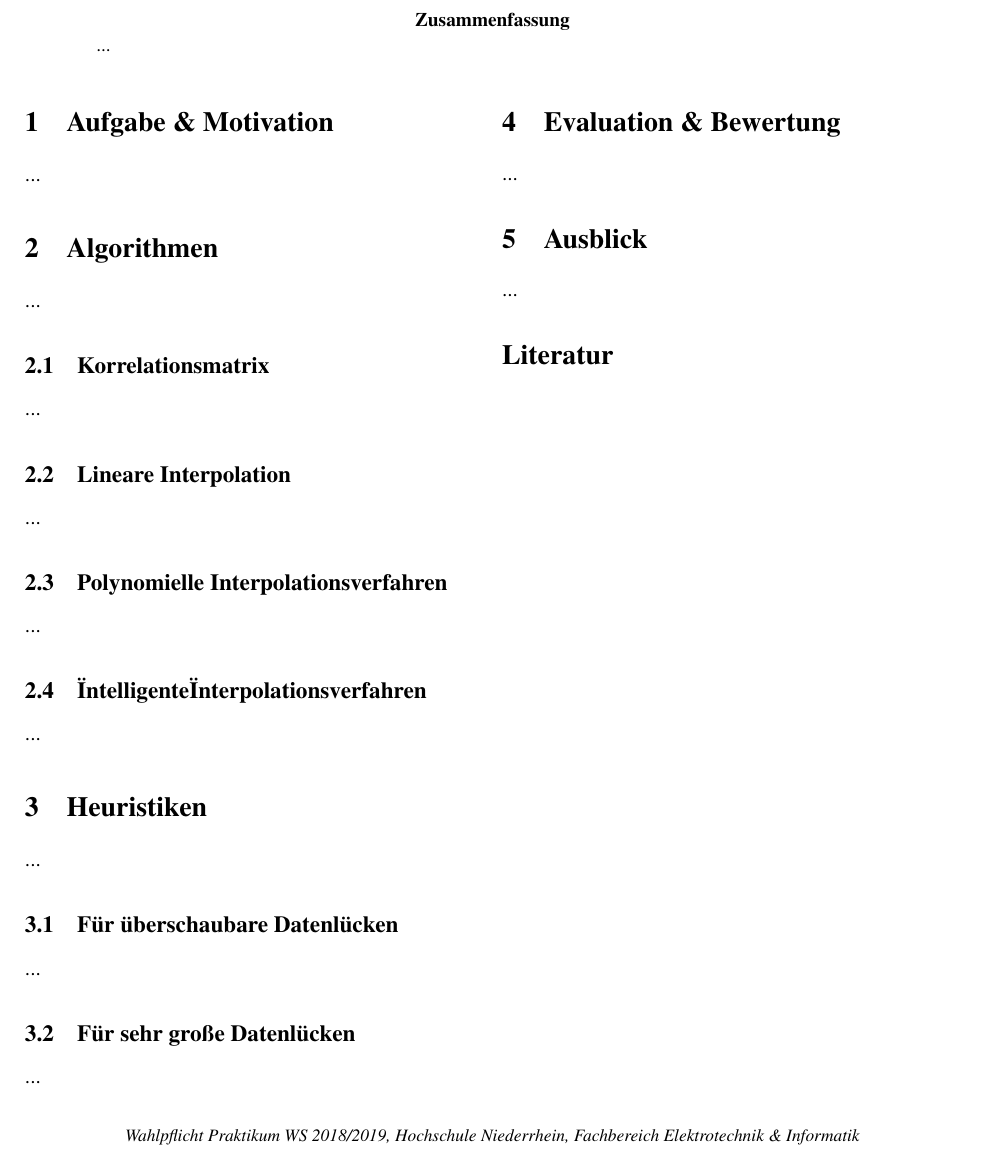
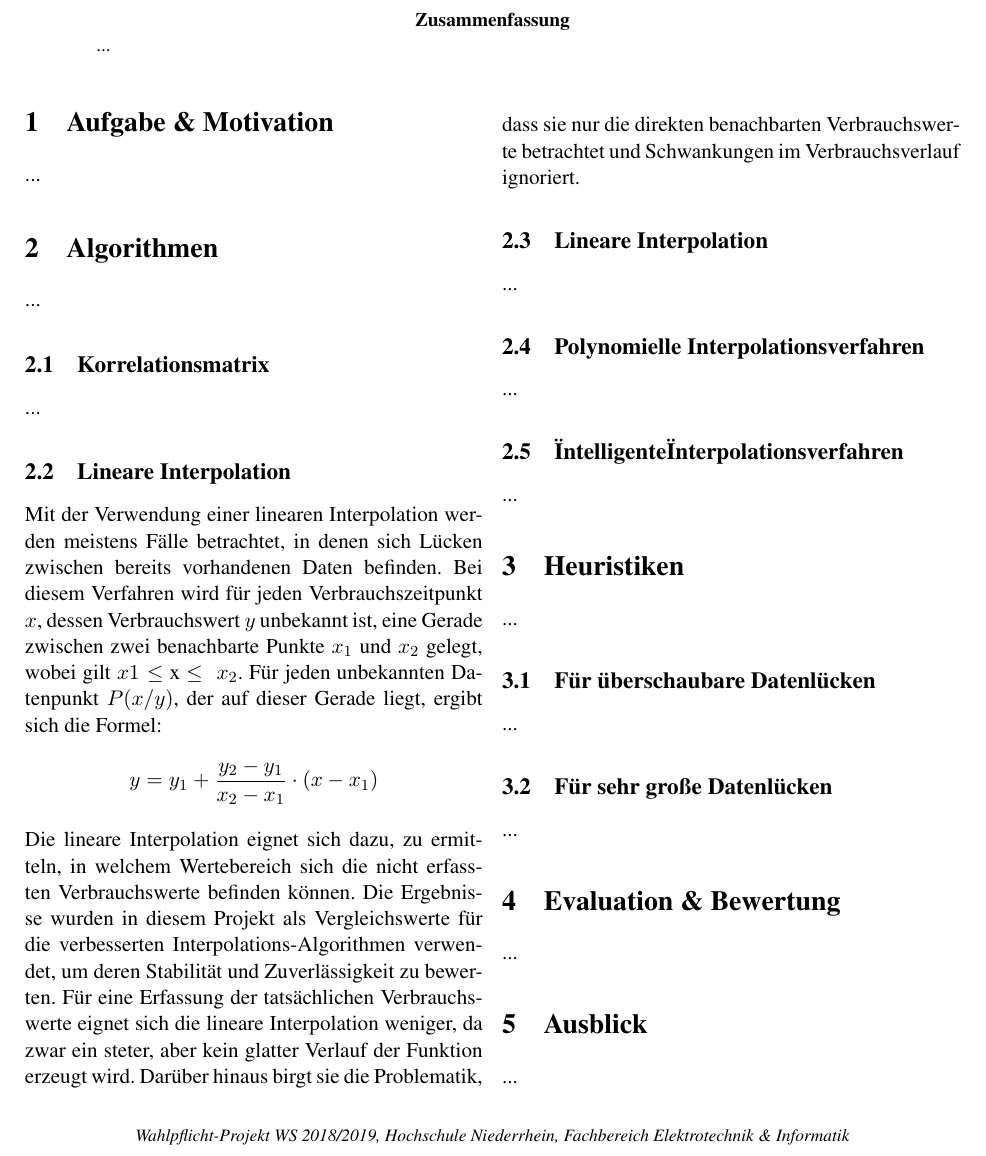
Before and after one commit to HSNR-WPP-Energy-2018/Paper, a LaTeX paper (paper.tex, which reads chapters/algorithms_anna.tex): part of the page before the commit and part of page 1 of 2 after it, cut so that both start at the same text. Compiled offline with pdfLaTeX.

Commit message:
started with content

```diff
--- /dev/null
+++ b/chapters/algorithms_anna.tex
@@ -0,0 +1,10 @@
+\label{sec:easy_algorithms}
+%-----------------------------------------------------------------------
+
+
+\subsection{Lineare Interpolation}
+
+Mit der Verwendung einer linearen Interpolation werden meistens Fälle betrachtet, in denen sich Lücken zwischen bereits vorhandenen Daten befinden. Bei diesem Verfahren wird für jeden Verbrauchszeitpunkt $x$, dessen Verbrauchswert $y$ unbekannt ist, eine Gerade zwischen zwei benachbarte Punkte $x_1$ und $x_2$ gelegt, wobei gilt $x1\leq\ $x $\leq \ x_2$. Für jeden unbekannten Datenpunkt $P(x/y)$, der auf dieser Gerade liegt, ergibt sich die Formel:
+$$y = y_1 + \frac{y_2 - y_1}{x_2 - x_1} \cdot (x - x_1)$$
+Die lineare Interpolation eignet sich dazu, zu ermitteln, in welchem Wertebereich sich die nicht erfassten Verbrauchswerte befinden können. Die Ergebnisse wurden in diesem Projekt als Vergleichswerte für die verbesserten Interpolations-Algorithmen verwendet, um deren Stabilität und Zuverlässigkeit zu bewerten. Für eine Erfassung der tatsächlichen Verbrauchswerte eignet sich die lineare Interpolation weniger, da zwar ein steter, aber kein glatter Verlauf der Funktion erzeugt wird. Darüber hinaus birgt sie die Problematik, dass sie nur die direkten benachbarten Verbrauchswerte betrachtet und Schwankungen im Verbrauchsverlauf ignoriert.
+%-----------------------------------------------------------------------
--- a/paper.tex
+++ b/paper.tex
@@ -57,7 +57,7 @@
 % pagestyle on first page
 \fancypagestyle{firstpage}{
   \fancyhead{}
-  \cfoot{\footnotesize{\em Wahlpflicht Praktikum WS 2018/2019, Hochschule Niederrhein, Fachbereich Elektrotechnik \& Informatik}}
+  \cfoot{\footnotesize{\em Wahlpflicht-Projekt WS 2018/2019, Hochschule Niederrhein, Fachbereich Elektrotechnik \& Informatik}}
   \renewcommand{\headrulewidth}{0pt}
 }
 
@@ -106,6 +106,8 @@ Reinarzstr. 49, 47805 Krefeld
 \subsection{Korrelationsmatrix}
 ...
 
+\input{chapters/algorithms_anna}
+
 \subsection{Lineare Interpolation}
 ...
 
```
